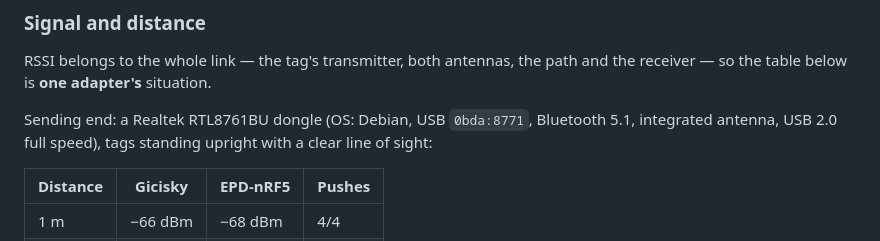
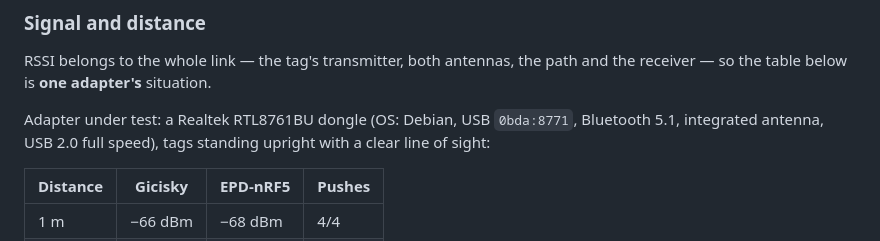
Before and after one commit to xwvike/inkwire, a Markdown page: README.md, the part around the change. GitHub-like rendering.

```diff
--- a/README.md
+++ b/README.md
@@ -287,7 +287,7 @@ inkwire mode -device NRF_EPD_C1F8 -mode clock
 RSSI belongs to the whole link — the tag's transmitter, both antennas, the path
 and the receiver — so the table below is **one adapter's** situation.
 
-Sending end: a Realtek RTL8761BU dongle (OS: Debian, USB `0bda:8771`, Bluetooth
+Adapter under test: a Realtek RTL8761BU dongle (OS: Debian, USB `0bda:8771`, Bluetooth
 5.1, integrated antenna, USB 2.0 full speed), tags standing upright with a clear
 line of sight:
 
```
Also changed, not shown: README.zh-CN.md (+1 -1 lines).
